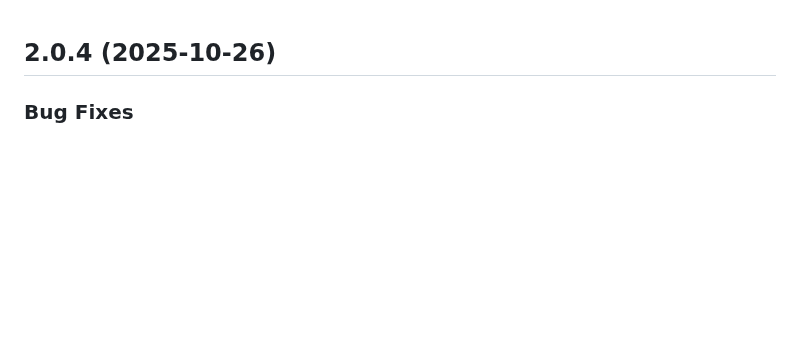
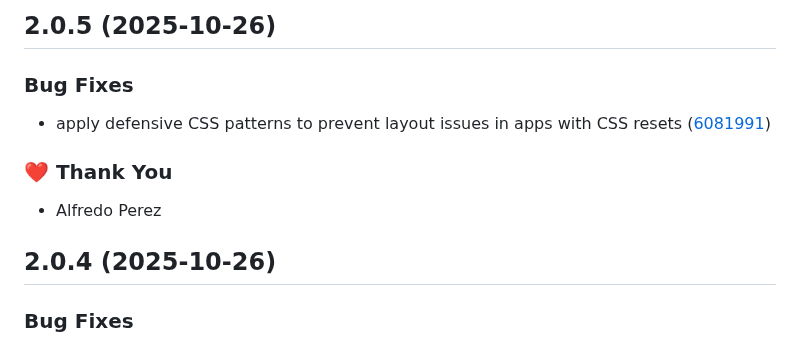
Before and after one commit to alfredoperez/ngx-dev-toolbar, a Markdown page: CHANGELOG.md, the part around the change. GitHub-like rendering; blank space fills up the shorter version.

Commit message:
chore: update changelog for 2.0.5

```diff
--- a/CHANGELOG.md
+++ b/CHANGELOG.md
@@ -1,3 +1,13 @@
+## 2.0.5 (2025-10-26)
+
+### Bug Fixes
+
+- apply defensive CSS patterns to prevent layout issues in apps with CSS resets ([6081991](https://github.com/alfredoperez/ngx-dev-toolbar/commit/6081991))
+
+### ❤️ Thank You
+
+- Alfredo Perez
+
 ## 2.0.4 (2025-10-26)
 
 ### Bug Fixes
```
